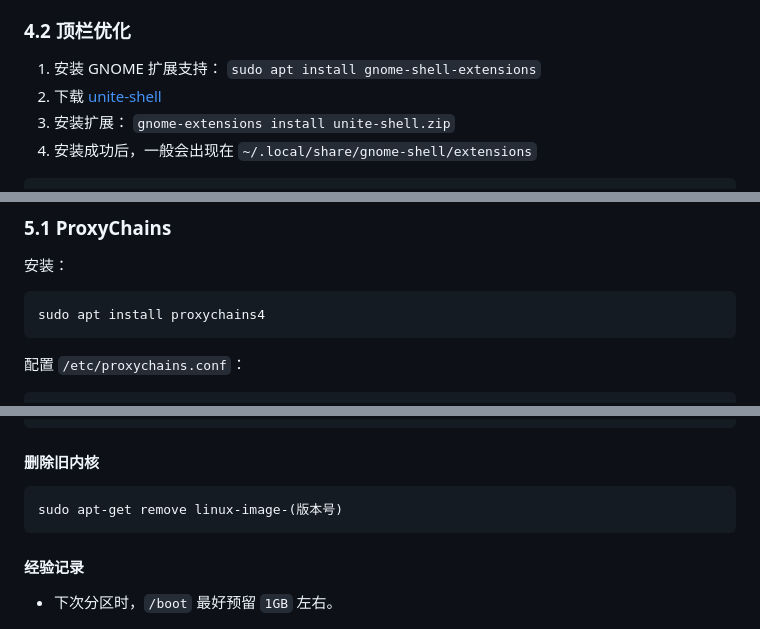
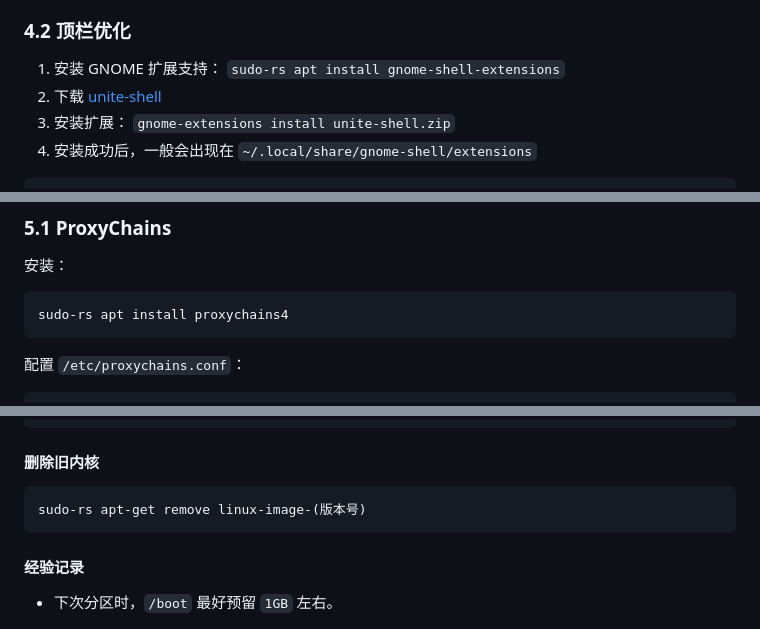
Before and after one commit to liujinlong123/UbuntuUpgrade, a Markdown page: README.md, 3 parts joined by grey strips. Drawn GitHub-style.

````diff
--- a/README.md
+++ b/README.md
@@ -210,7 +218,7 @@ aw@m:/opt$
 ### 4.2 顶栏优化
 
 1. 安装 GNOME 扩展支持：
-  `sudo apt install gnome-shell-extensions`
+  `sudo-rs apt install gnome-shell-extensions`
 2. 下载 [unite-shell](https://github.com/liujinlong123/unite-shell)
 3. 安装扩展：
   `gnome-extensions install unite-shell.zip`
@@ -246,7 +254,7 @@ gestureImprovements@gestures  gsconnect@andyholmes.github.io  hidebook@aiden.com
 安装：
 
 ```bash
-sudo apt install proxychains4
+sudo-rs apt install proxychains4
 ```
 
 配置 `/etc/proxychains.conf`：
@@ -442,7 +450,7 @@ linux-image-6.5.0-9-generic             deinstall
 #### 删除旧内核
 
 ```bash
-sudo apt-get remove linux-image-(版本号)
+sudo-rs apt-get remove linux-image-(版本号)
 ```
 
 #### 经验记录
````
Also changed, not shown: other parts of README.md (+29 -21 lines).
